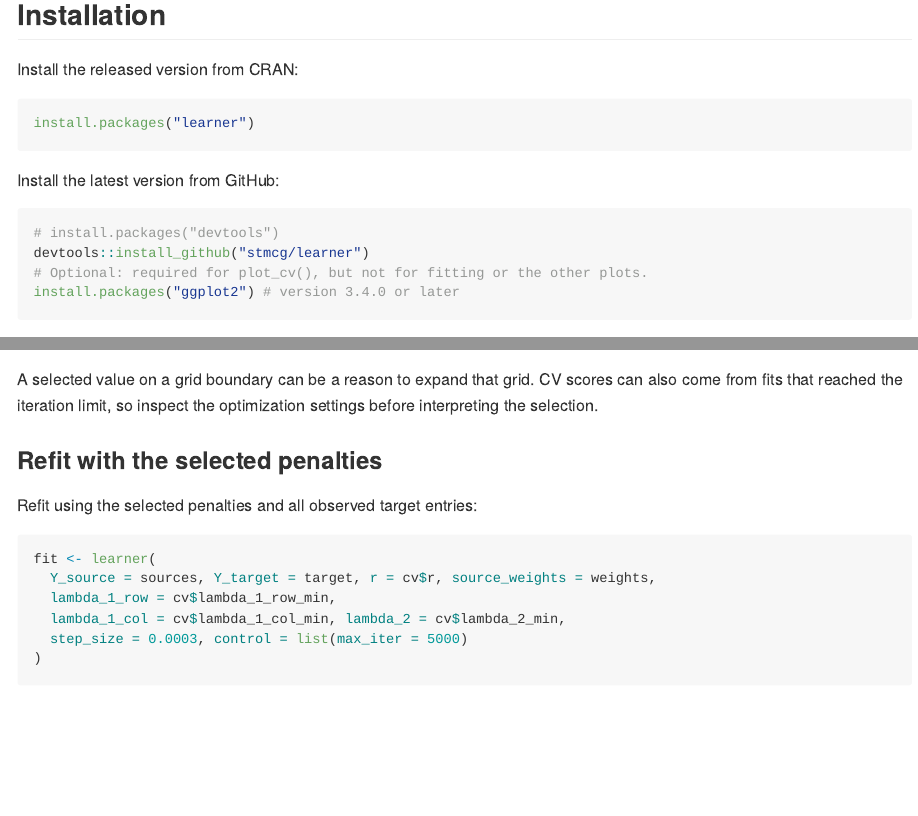
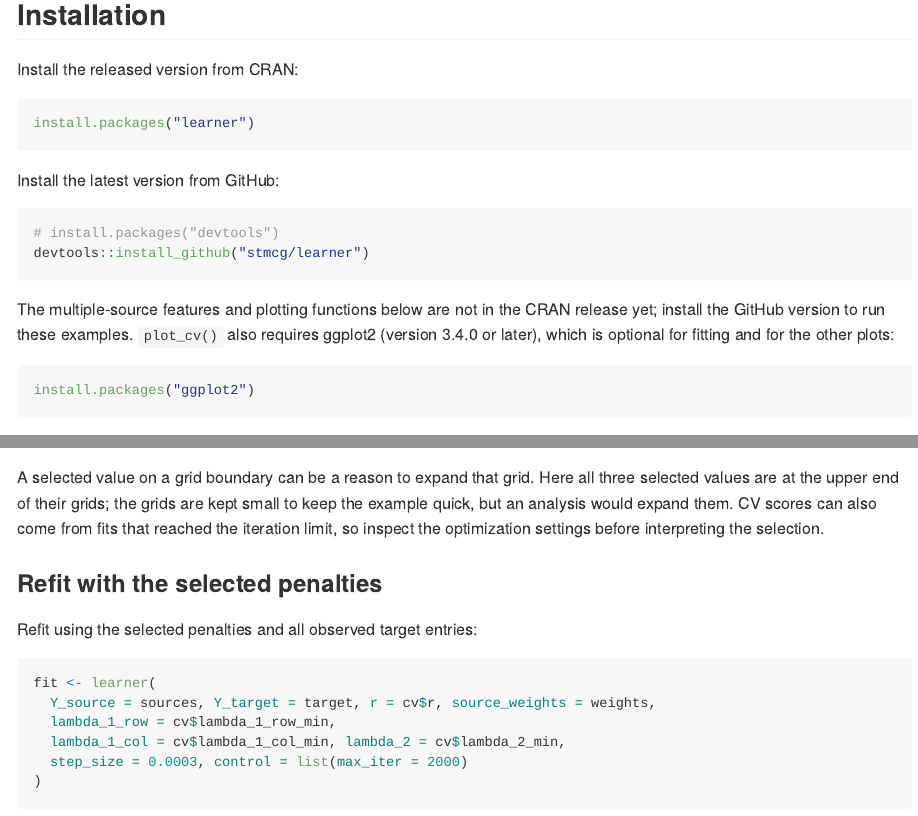
Before and after one commit to stmcg/learner, an R Markdown document (README.Rmd): the page in a window 1100 px wide, from 240 px down, and a second part further down, joined at a grey line. Rendered offline with R 4.5, knitr and Pandoc, with nearby package versions; some code elsewhere in the file could not run offline; badge pictures from the web are left out.

Commit message:
Clarify README installation, grid boundaries, stopping code, and source comparison

````diff
--- a/README.Rmd
+++ b/README.Rmd
@@ -38,8 +38,15 @@ Install the latest version from GitHub:
 ```r
 # install.packages("devtools")
 devtools::install_github("stmcg/learner")
-# Optional: required for plot_cv(), but not for fitting or the other plots.
-install.packages("ggplot2") # version 3.4.0 or later
+```
+
+The multiple-source features and plotting functions below are not in the CRAN
+release yet; install the GitHub version to run these examples. `plot_cv()`
+also requires ggplot2 (version 3.4.0 or later), which is optional for fitting
+and for the other plots:
+
+```r
+install.packages("ggplot2")
 ```
 
 ## One source population
@@ -127,7 +134,9 @@ plot_cv(
 )
 ```
 
-A selected value on a grid boundary can be a reason to expand that grid.
+A selected value on a grid boundary can be a reason to expand that grid. Here
+all three selected values are at the upper end of their grids; the grids are
+kept small to keep the example quick, but an analysis would expand them.
 CV scores can also come from fits that reached the iteration limit, so inspect
 the optimization settings before interpreting the selection.
 
@@ -140,7 +149,7 @@ fit <- learner(
   Y_source = sources, Y_target = target, r = cv$r, source_weights = weights,
   lambda_1_row = cv$lambda_1_row_min,
   lambda_1_col = cv$lambda_1_col_min, lambda_2 = cv$lambda_2_min,
-  step_size = 0.0003, control = list(max_iter = 5000)
+  step_size = 0.0003, control = list(max_iter = 2000)
 )
 fit$convergence_criterion
 ```
````
Also changed, not shown: README.md, README.Rmd (16 more changed lines).
